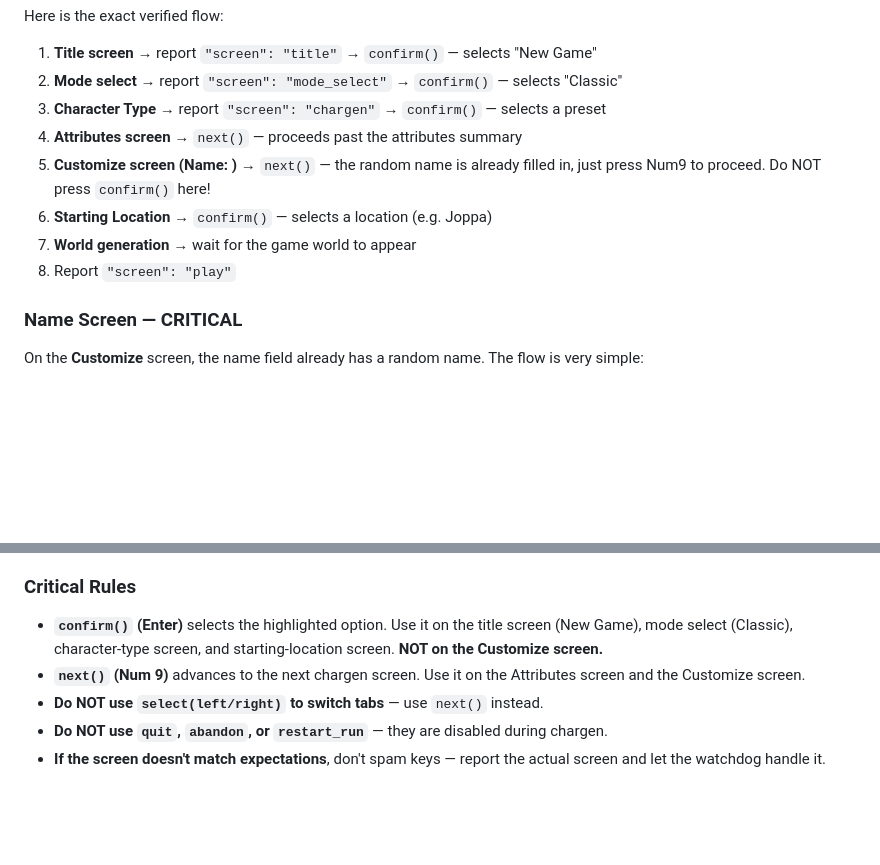
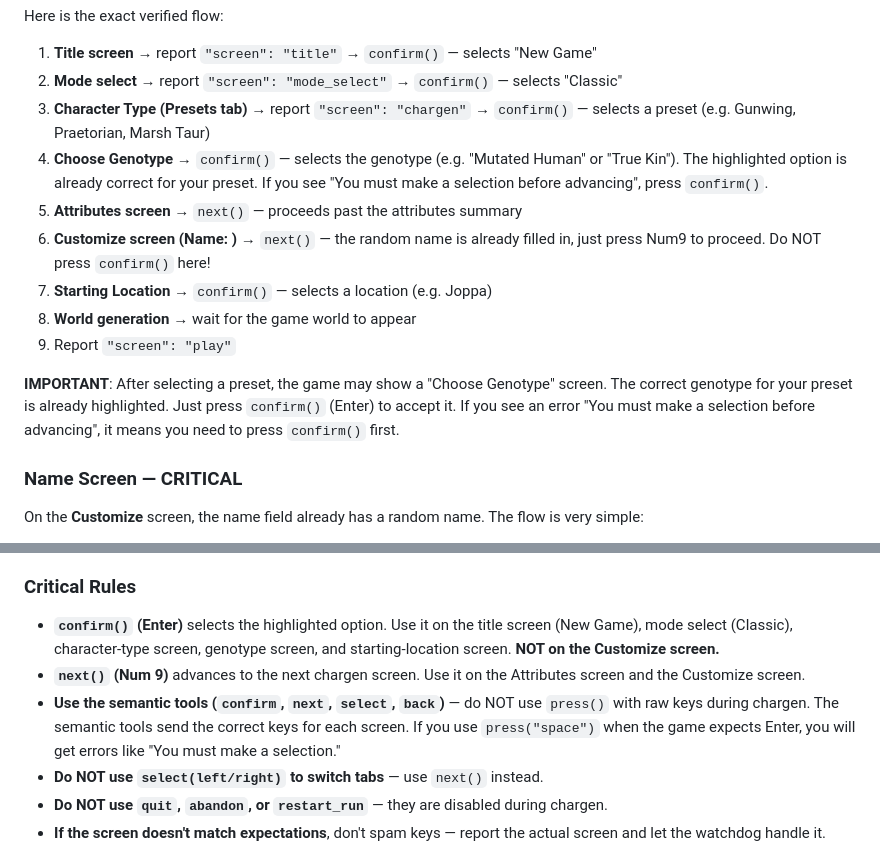
Before and after one commit to Balssh/coq-harness, a Markdown page: agent/prompts/system_creation.md, 2 parts joined by grey strips. Drawn GitHub-style; blank space fills up the shorter version.

Commit message:
Fix chargen: add genotype step, discourage raw press() usage
- Add step 4: Choose Genotype -> confirm() to the exact flow
- Explain 'You must make a selection' error means press confirm()
- Discourage press() during chargen — use semantic tools instead

Generated by Mistral Vibe.
Co-Authored-By: Mistral Vibe <vibe@mistral.ai>

```diff
--- a/agent/prompts/system_creation.md
+++ b/agent/prompts/system_creation.md
@@ -34,13 +34,22 @@ Here is the exact verified flow:
 
 1. **Title screen** → report `"screen": "title"` → `confirm()` — selects "New Game"
 2. **Mode select** → report `"screen": "mode_select"` → `confirm()` — selects "Classic"
-3. **Character Type** → report `"screen": "chargen"` → `confirm()` — selects a preset
-4. **Attributes screen** → `next()` — proceeds past the attributes summary
-5. **Customize screen (Name: <random>)** → `next()` — the random name is already
+3. **Character Type (Presets tab)** → report `"screen": "chargen"` → `confirm()` —
+   selects a preset (e.g. Gunwing, Praetorian, Marsh Taur)
+4. **Choose Genotype** → `confirm()` — selects the genotype (e.g. "Mutated Human"
+   or "True Kin"). The highlighted option is already correct for your preset.
+   If you see "You must make a selection before advancing", press `confirm()`.
+5. **Attributes screen** → `next()` — proceeds past the attributes summary
+6. **Customize screen (Name: <random>)** → `next()` — the random name is already
    filled in, just press Num9 to proceed. Do NOT press `confirm()` here!
-6. **Starting Location** → `confirm()` — selects a location (e.g. Joppa)
-7. **World generation** → wait for the game world to appear
-8. Report `"screen": "play"`
+7. **Starting Location** → `confirm()` — selects a location (e.g. Joppa)
+8. **World generation** → wait for the game world to appear
+9. Report `"screen": "play"`
+
+**IMPORTANT**: After selecting a preset, the game may show a "Choose Genotype"
+screen. The correct genotype for your preset is already highlighted. Just press
+`confirm()` (Enter) to accept it. If you see an error "You must make a selection
+before advancing", it means you need to press `confirm()` first.
 
 ### Name Screen — CRITICAL
 
@@ -59,10 +68,14 @@ The flow is very simple:
 ### Critical Rules
 
 - **`confirm()` (Enter)** selects the highlighted option. Use it on the title
-  screen (New Game), mode select (Classic), character-type screen, and
-  starting-location screen. **NOT on the Customize screen.**
+  screen (New Game), mode select (Classic), character-type screen, genotype
+  screen, and starting-location screen. **NOT on the Customize screen.**
 - **`next()` (Num 9)** advances to the next chargen screen. Use it on the
   Attributes screen and the Customize screen.
+- **Use the semantic tools (`confirm`, `next`, `select`, `back`)** — do NOT
+  use `press()` with raw keys during chargen. The semantic tools send the
+  correct keys for each screen. If you use `press("space")` when the game
+  expects Enter, you will get errors like "You must make a selection."
 - **Do NOT use `select(left/right)` to switch tabs** — use `next()` instead.
 - **Do NOT use `quit`, `abandon`, or `restart_run`** — they are disabled during
   chargen.
```
